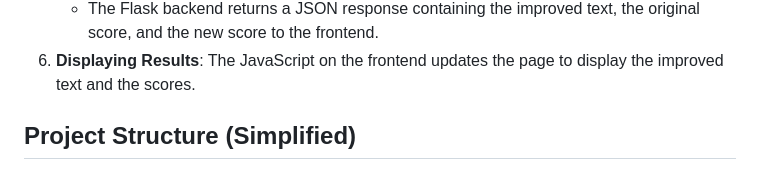
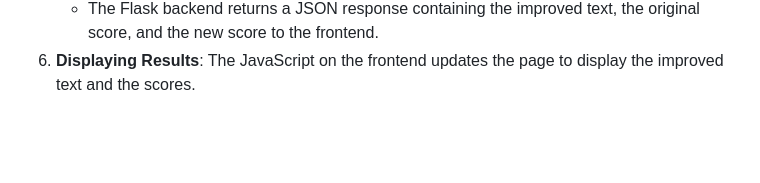
Before and after one commit to AnangAyman/CV_Improver_AOL_AI, a Markdown page: README.md, the part around the change. Drawn GitHub-style; blank space fills up the shorter version.

```diff
--- a/README.md
+++ b/README.md
@@ -80,5 +80,3 @@ The CV Text Improver is a web application designed to help users enhance their c
 5.  **Returning Results (`app.py`)**:
     * The Flask backend returns a JSON response containing the improved text, the original score, and the new score to the frontend.
 6.  **Displaying Results**: The JavaScript on the frontend updates the page to display the improved text and the scores.
-
-## Project Structure (Simplified)
```
